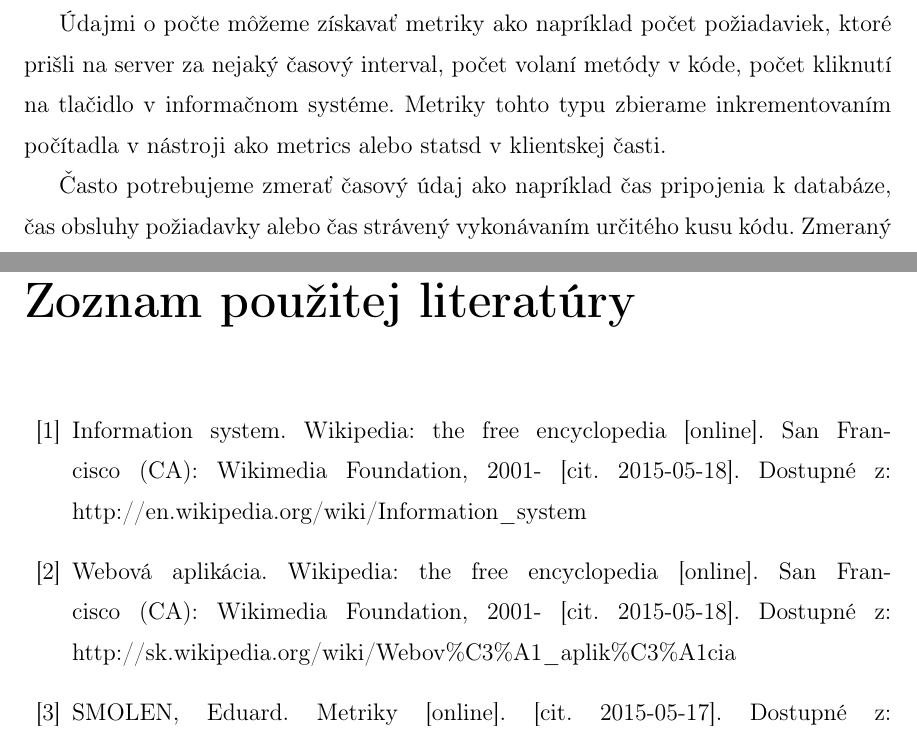
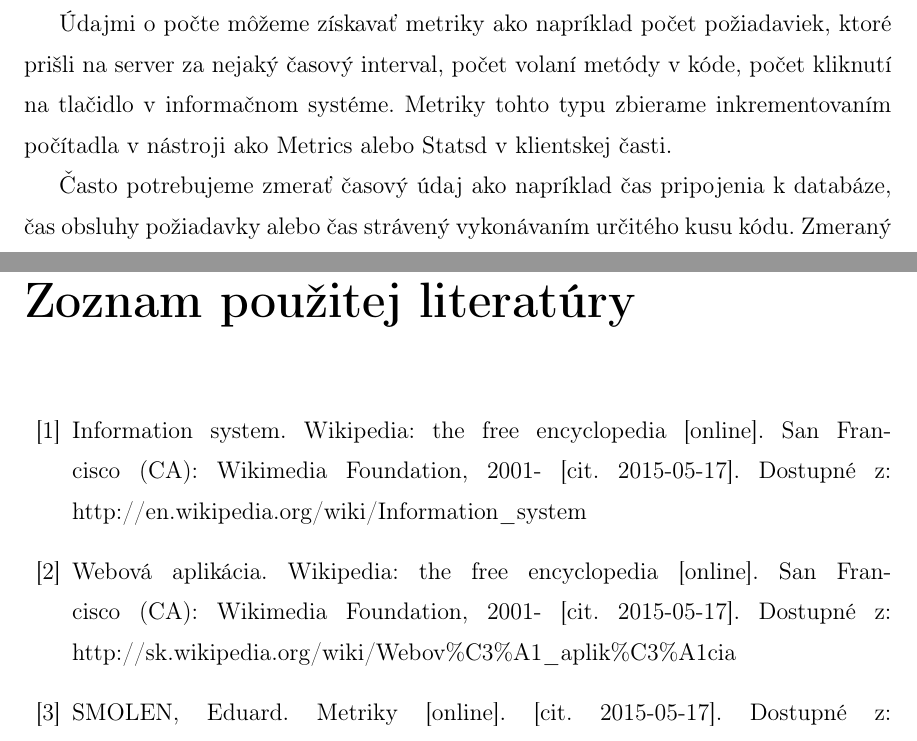
Before and after one commit to PPaaLLii/bp, a LaTeX thesis (bakalarka.tex): two parts of pages 9 and 35 of 39, joined at a grey line, cut so that both start at the same text. Compiled offline with pdfLaTeX.

Commit message:
Drobne zmeny

```diff
--- a/bakalarka.tex
+++ b/bakalarka.tex
@@ -189,7 +189,7 @@ Od~metriky požadujeme, aby bola okamžite ukončiteľná, aby hneď po jej zís
 
 Medzi základné typy metrík patria údaje o počte (counting), údaje o čase (timing), iné číselné hodnoty (celočíselné alebo desatinné), alebo niekedy aj nečíselné hodnoty (gauges).
 
-Údajmi o počte môžeme získavať metriky ako napríklad počet požiadaviek, ktoré prišli na server za nejaký časový interval, počet volaní metódy v kóde, počet kliknutí na tlačidlo v informačnom systéme. Metriky tohto typu zbierame inkrementovaním počítadla v nástroji ako metrics alebo statsd v klientskej časti.
+Údajmi o počte môžeme získavať metriky ako napríklad počet požiadaviek, ktoré prišli na server za nejaký časový interval, počet volaní metódy v kóde, počet kliknutí na tlačidlo v informačnom systéme. Metriky tohto typu zbierame inkrementovaním počítadla v nástroji ako Metrics alebo Statsd v klientskej časti.
 
 Často potrebujeme zmerať časový údaj ako napríklad čas pripojenia k databáze, čas obsluhy požiadavky alebo čas strávený vykonávaním určitého kusu kódu. Zmeraný čas zaznamenáme nástrojom na zbieranie metrík.
 
@@ -916,8 +916,8 @@ Hĺbkovú analýzu potom môžeme robiť s použitím techník dolovania dát.
 \begin{thebibliography}{42}
 %\bibitem{1} Ipsum, L.: Lorem ipsum dolor sit amet.
 
-	\bibitem{1} Information system. Wikipedia: the free encyclopedia [online]. San Francisco (CA): Wikimedia Foundation, 2001- [cit. 2015-05-18]. Dostupné z: http://en.wikipedia.org/wiki/Information\_system
-	\bibitem{2}  Webová aplikácia. Wikipedia: the free encyclopedia [online]. San Francisco (CA): Wikimedia Foundation, 2001- [cit. 2015-05-18]. Dostupné z: http://sk.wikipedia.org/wiki/Webov\%C3\%A1\_aplik\%C3\%A1cia
+	\bibitem{1} Information system. Wikipedia: the free encyclopedia [online]. San Francisco (CA): Wikimedia Foundation, 2001- [cit. 2015-05-17]. Dostupné z: http://en.wikipedia.org/wiki/Information\_system
+	\bibitem{2}  Webová aplikácia. Wikipedia: the free encyclopedia [online]. San Francisco (CA): Wikimedia Foundation, 2001- [cit. 2015-05-17]. Dostupné z: http://sk.wikipedia.org/wiki/Webov\%C3\%A1\_aplik\%C3\%A1cia
 	\bibitem{3} SMOLEN, Eduard. Metriky [online]. [cit. 2015-05-17]. Dostupné z: http://epodnikanie.euin.org/node/126
 	\bibitem{4} KAUSHIK, Avinash. Webová analytika 2.0: kompletní průvodce analýzami návštěvnosti. Vyd. 1. Brno: Computer Press, 2011. ISBN 978-80-251-2964-7.
 	\bibitem{5} MATT MASSIE, Bernard Li. Monitoring with Ganglia. 1. ed. Sebastopol, CA: O'Reilly, 2013. ISBN 9781449329709.
```
Also changed, not shown: bakalarka.pdf, bakalarka.tex (4 more changed lines).
